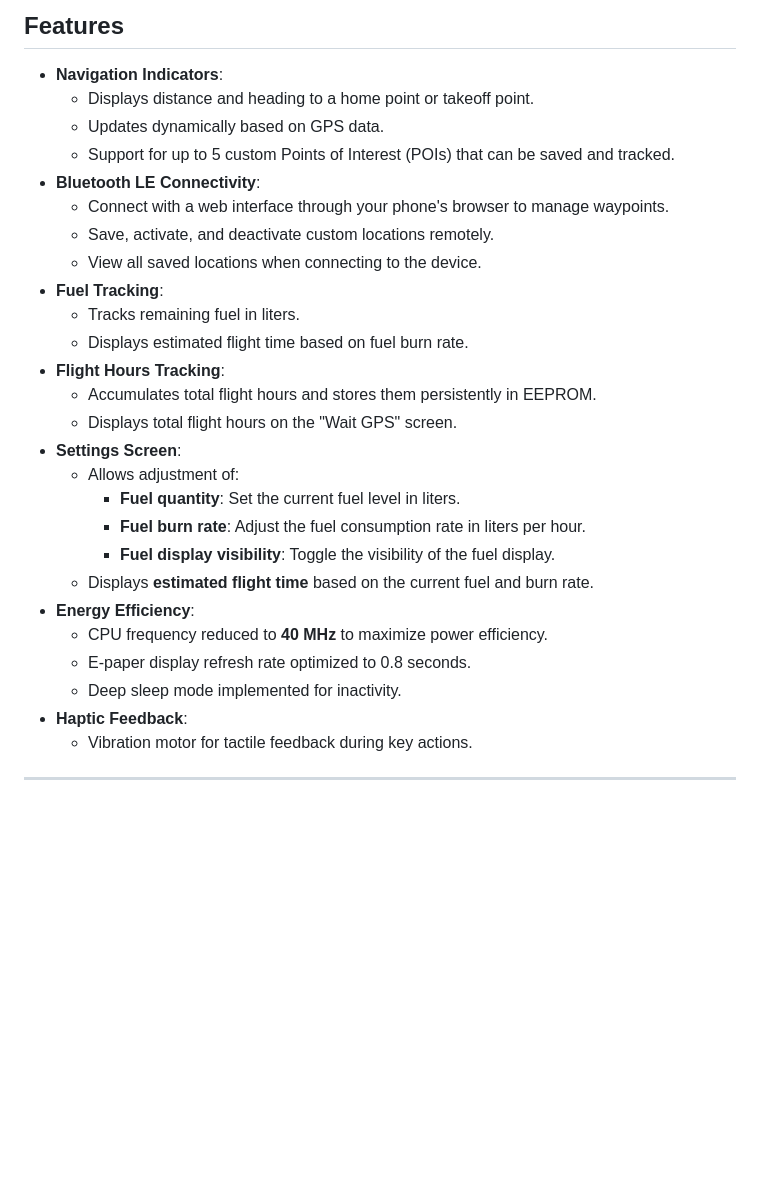
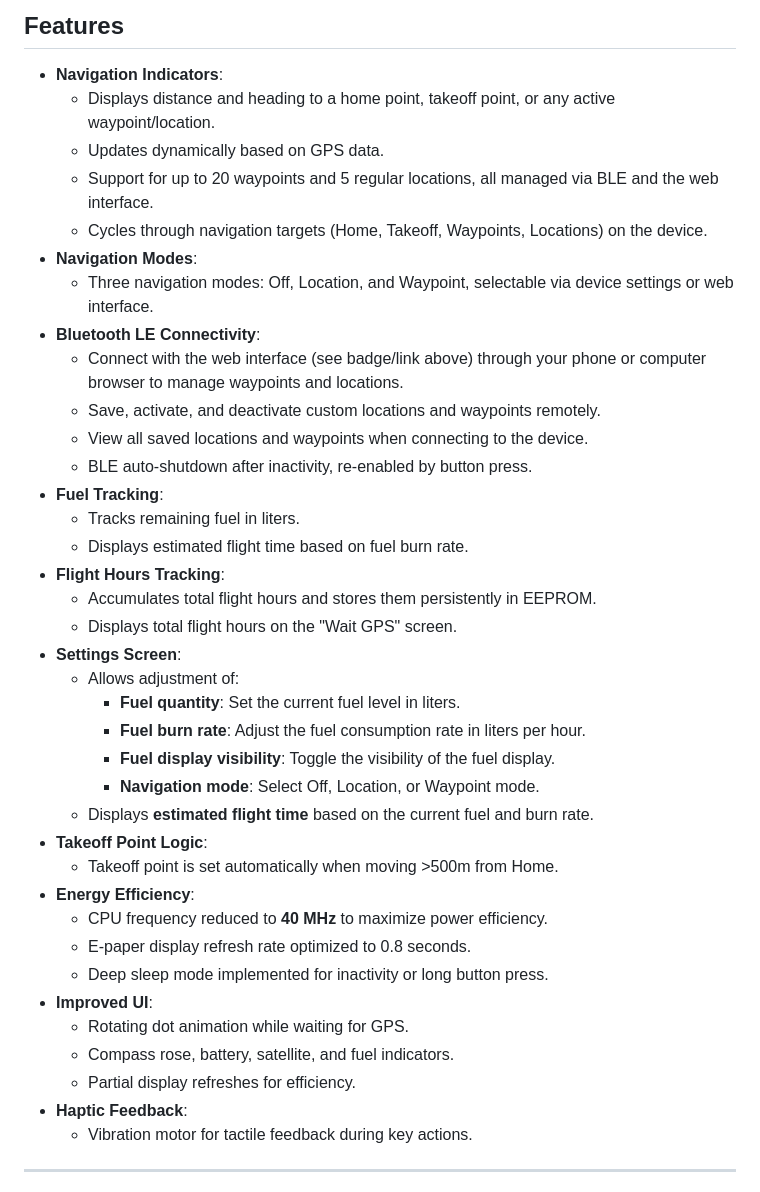
Before and after one commit to parahooners/Mini-ENAV, a Markdown page: README.md, the part around the change printed below. Rendered like a GitHub page; blank space fills up the shorter version.

```diff
--- a/README.md
+++ b/README.md
@@ -23,13 +23,17 @@ This project turns a nifty little LilyGO E-Paper Watch into a minimalist navigat
 ## Features
 
 - **Navigation Indicators**:
-  - Displays distance and heading to a home point or takeoff point.
+  - Displays distance and heading to a home point, takeoff point, or any active waypoint/location.
   - Updates dynamically based on GPS data.
-  - Support for up to 5 custom Points of Interest (POIs) that can be saved and tracked.
+  - Support for up to 20 waypoints and 5 regular locations, all managed via BLE and the web interface.
+  - Cycles through navigation targets (Home, Takeoff, Waypoints, Locations) on the device.
+- **Navigation Modes**:
+  - Three navigation modes: Off, Location, and Waypoint, selectable via device settings or web interface.
 - **Bluetooth LE Connectivity**:
-  - Connect with a web interface through your phone's browser to manage waypoints.
-  - Save, activate, and deactivate custom locations remotely.
-  - View all saved locations when connecting to the device.
+  - Connect with the web interface (see badge/link above) through your phone or computer browser to manage waypoints and locations.
+  - Save, activate, and deactivate custom locations and waypoints remotely.
+  - View all saved locations and waypoints when connecting to the device.
+  - BLE auto-shutdown after inactivity, re-enabled by button press.
 - **Fuel Tracking**:
   - Tracks remaining fuel in liters.
   - Displays estimated flight time based on fuel burn rate.
@@ -41,11 +45,18 @@ This project turns a nifty little LilyGO E-Paper Watch into a minimalist navigat
     - **Fuel quantity**: Set the current fuel level in liters.
     - **Fuel burn rate**: Adjust the fuel consumption rate in liters per hour.
     - **Fuel display visibility**: Toggle the visibility of the fuel display.
+    - **Navigation mode**: Select Off, Location, or Waypoint mode.
   - Displays **estimated flight time** based on the current fuel and burn rate.
+- **Takeoff Point Logic**:
+  - Takeoff point is set automatically when moving >500m from Home.
 - **Energy Efficiency**:
   - CPU frequency reduced to **40 MHz** to maximize power efficiency.
   - E-paper display refresh rate optimized to 0.8 seconds.
-  - Deep sleep mode implemented for inactivity.
+  - Deep sleep mode implemented for inactivity or long button press.
+- **Improved UI**:
+  - Rotating dot animation while waiting for GPS.
+  - Compass rose, battery, satellite, and fuel indicators.
+  - Partial display refreshes for efficiency.
 - **Haptic Feedback**:
   - Vibration motor for tactile feedback during key actions.
 
```
Also changed, not shown: other parts of README.md (+27 -25 lines).
